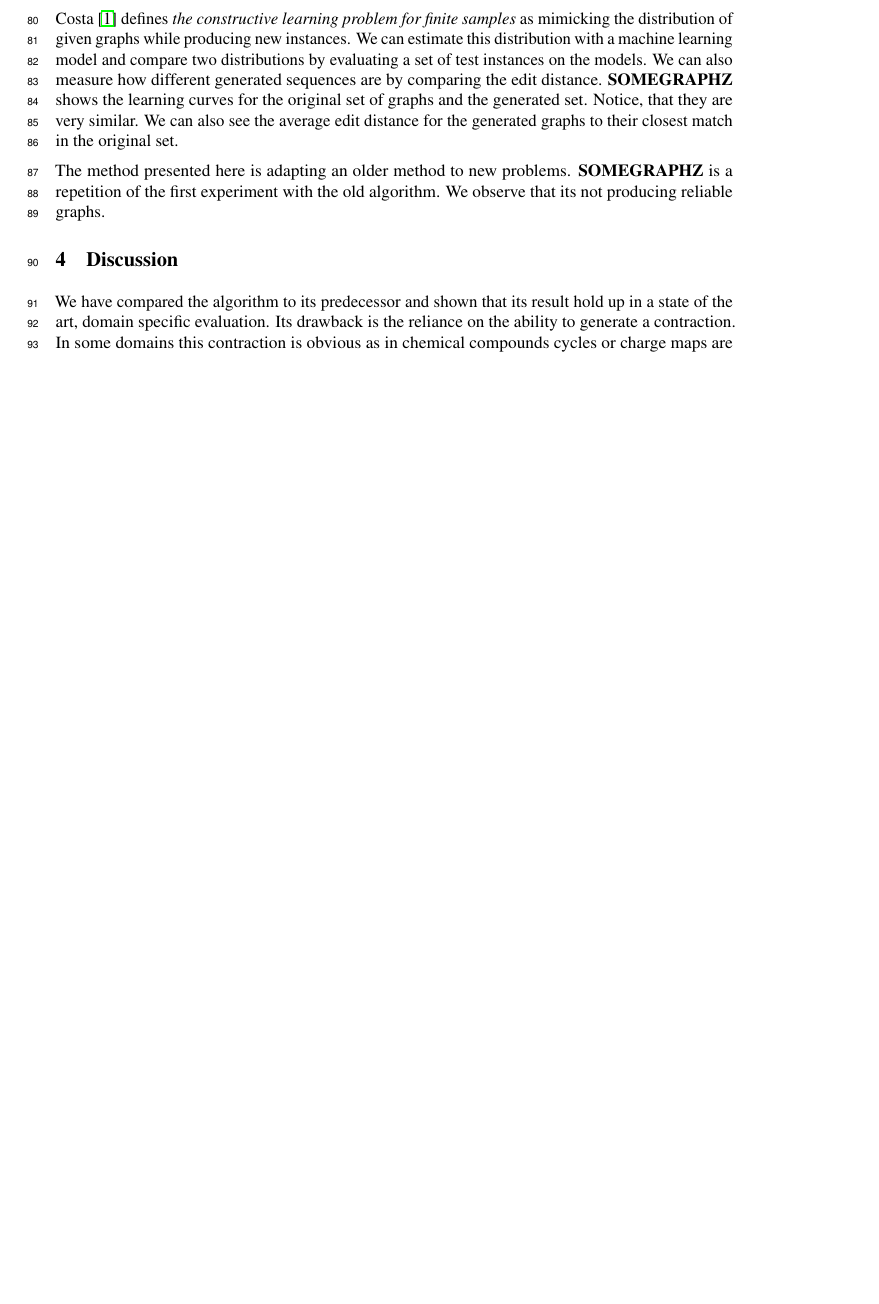
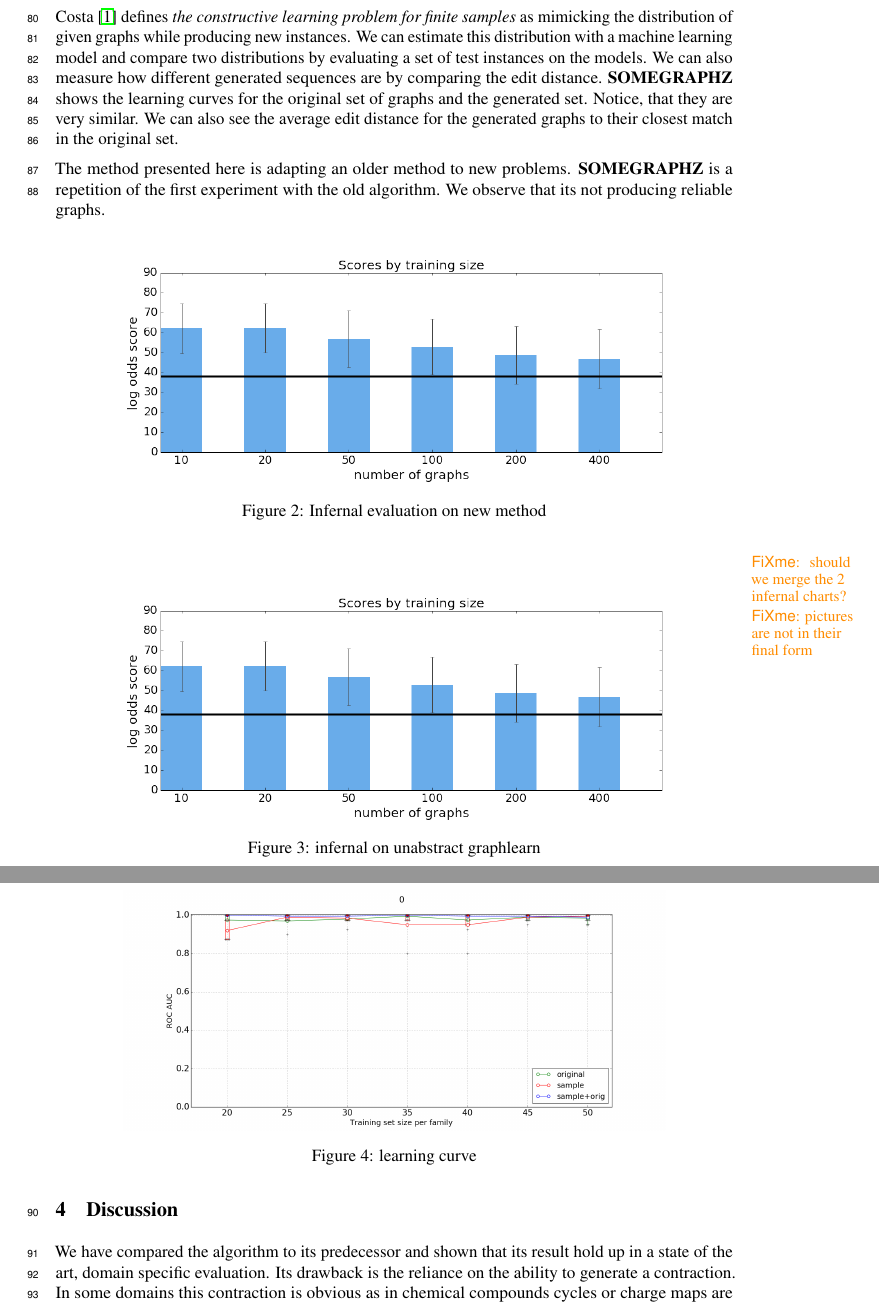
Before and after one commit to smautner/long_range_deps_graphlearn, a LaTeX paper (paper/nips_2016.tex): part of page 3 of 3 before the commit and two parts of pages 3 and 4 of 4 after it, the two joined at a grey line, cut so that both start at the same text, the shorter picture padded with empty space. Compiled offline with pdfLaTeX.

Commit message:
added pictures, to git and tex...

```diff
--- a/paper/nips_2016.tex
+++ b/paper/nips_2016.tex
@@ -292,6 +292,28 @@ The method presented here is adapting an older method to new problems.
 \textbf{SOMEGRAPHZ} is a repetition of the first experiment with
 the old algorithm. We observe that its not producing reliable
 graphs.
+\begin{figure}[ht]
+      \centering
+        \includegraphics[width=0.8\linewidth]{images/infernal_abstr.png}
+      \caption{Infernal evaluation on new method}
+      \label{nazis}
+\end{figure}
+\fxwarning{ should we merge the 2 infernal charts?}
+\fxwarning{pictures are not in their final form}
+\begin{figure}[ht]
+      \centering
+        \includegraphics[width=0.8\linewidth]{images/infernal_abstr.png}
+      \caption{infernal on unabstract graphlearn}
+      \label{nazis}
+\end{figure}
+\begin{figure}[ht]
+      \centering
+        \includegraphics[width=0.8\linewidth]{images/learningcurve.png}
+      \caption{learning curve}
+      \label{nazis}
+\end{figure}
+
+
 
 \section{Discussion}
 We have compared the algorithm to its predecessor and shown
```
Also changed, not shown: code/notebooks/curve.py (+1 -1 lines), paper/images/infernal_abstr.png (added), paper/images/learningcurve.png (added), paper/images/showcip.png (added), paper/images/showcip.svg (added), paper/nips_2016.tex (2 more changed lines).
